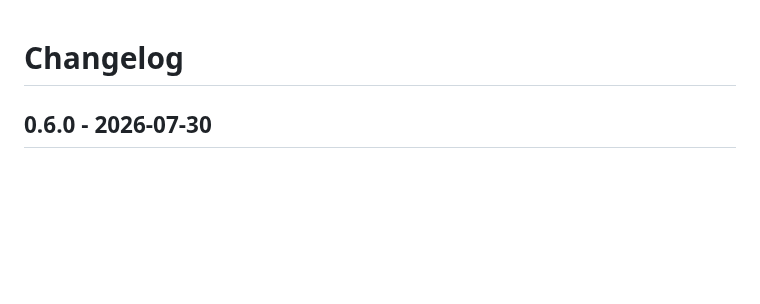
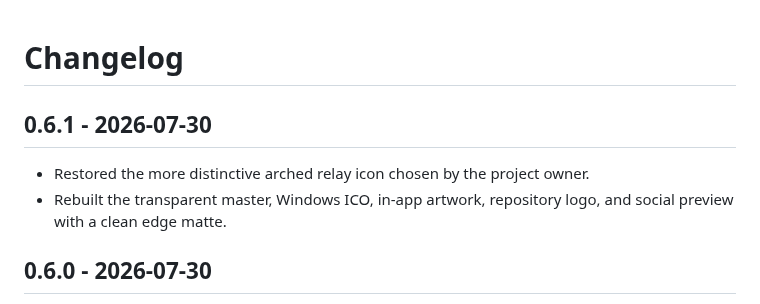
Before and after one commit to ruhbyook/VioletRelay, a Markdown page: CHANGELOG.md, the part around the change. Drawn GitHub-style; blank space fills up the shorter version.

```diff
--- a/CHANGELOG.md
+++ b/CHANGELOG.md
@@ -1,4 +1,10 @@
 # Changelog
+
+## 0.6.1 - 2026-07-30
+
+- Restored the more distinctive arched relay icon chosen by the project owner.
+- Rebuilt the transparent master, Windows ICO, in-app artwork, repository logo,
+  and social preview with a clean edge matte.
 
 ## 0.6.0 - 2026-07-30
 
```
Also changed, not shown: assets/branding/IMAGEGEN_PROMPT.md (+15 -19 lines), assets/branding/README.md (+5 -4 lines), docs/releases/0.6.1.md (added, +15 -0 lines), assets/branding/violetrelay-icon-master.png, assets/branding/violetrelay-logo.png, assets/branding/violetrelay-social-preview.png, 6 other files.
